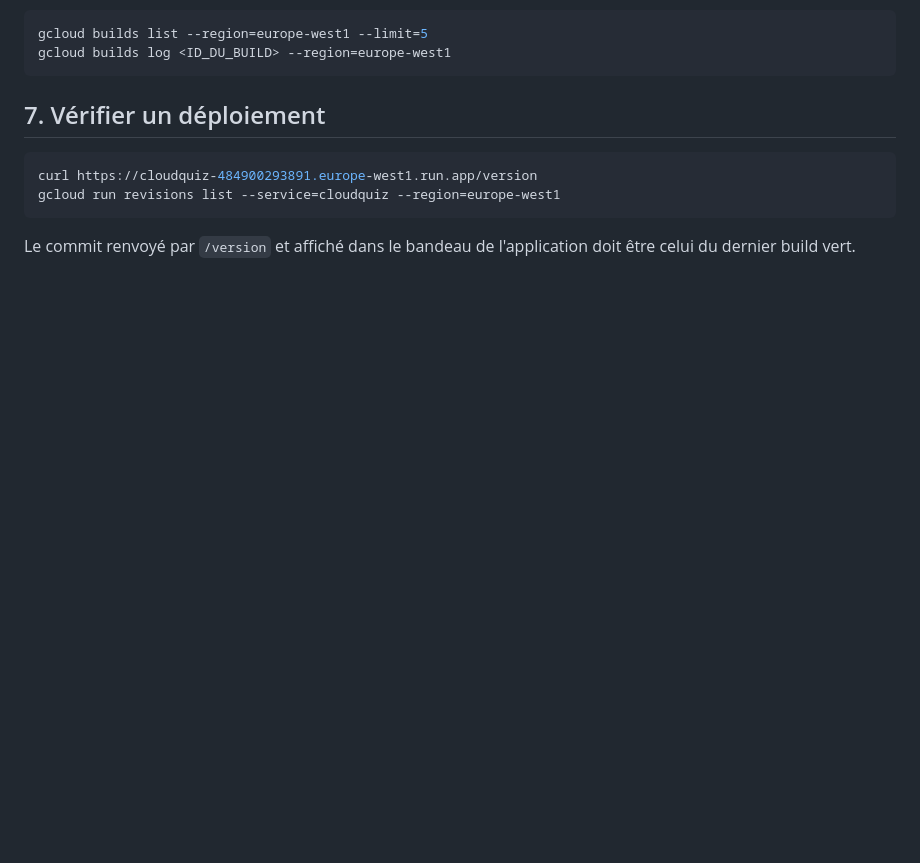
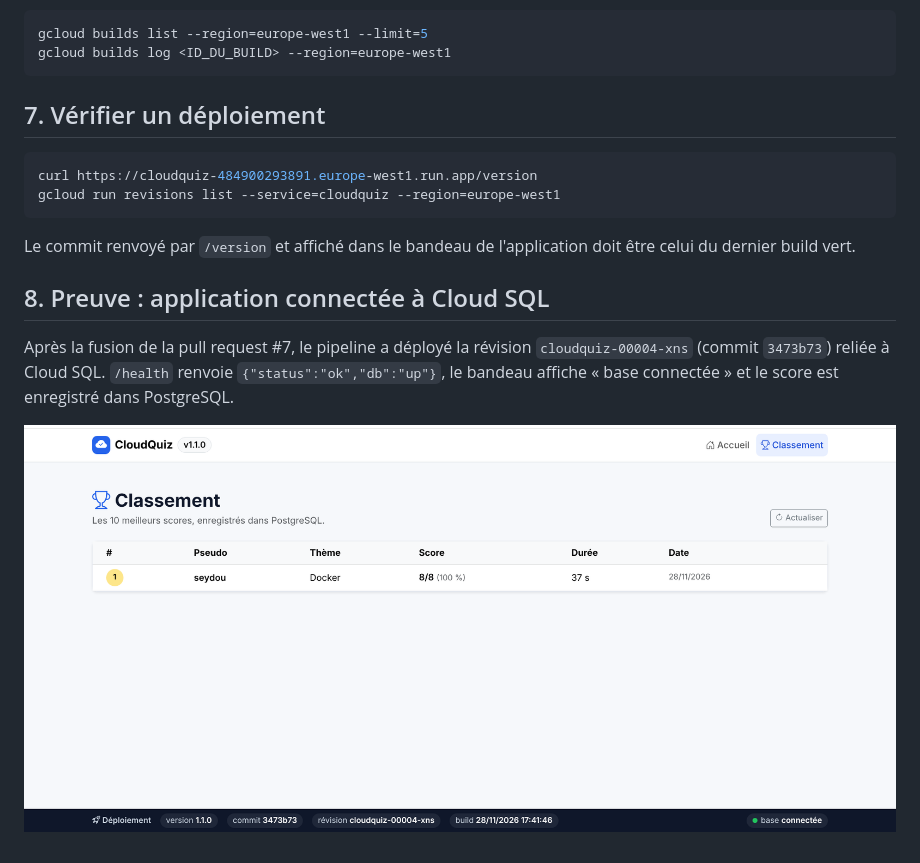
Before and after one commit to SeydouSylla/cloudquiz-cicd-gcp, a Markdown page: docs/pipeline.md, the part around the change. Rendered like a GitHub page; pictures changed too: docs/screenshots/ci-05-base-connectee.png (added); blank space fills up the shorter version.

Commit message:
docs(ci): preuve de la connexion à Cloud SQL

````diff
--- a/docs/pipeline.md
+++ b/docs/pipeline.md
@@ -107,3 +107,9 @@ gcloud run revisions list --service=cloudquiz --region=europe-west1
 ```
 
 Le commit renvoyé par `/version` et affiché dans le bandeau de l'application doit être celui du dernier build vert.
+
+## 8. Preuve : application connectée à Cloud SQL
+
+Après la fusion de la pull request #7, le pipeline a déployé la révision `cloudquiz-00004-xns` (commit `3473b73`) reliée à Cloud SQL. `/health` renvoie `{"status":"ok","db":"up"}`, le bandeau affiche « base connectée » et le score est enregistré dans PostgreSQL.
+
+![Application connectée à Cloud SQL, classement enregistré](screenshots/ci-05-base-connectee.png)
````
